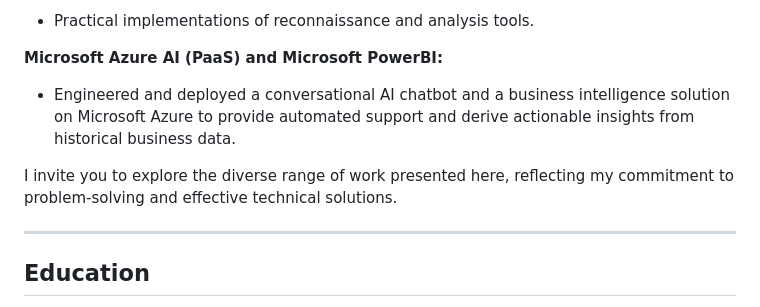
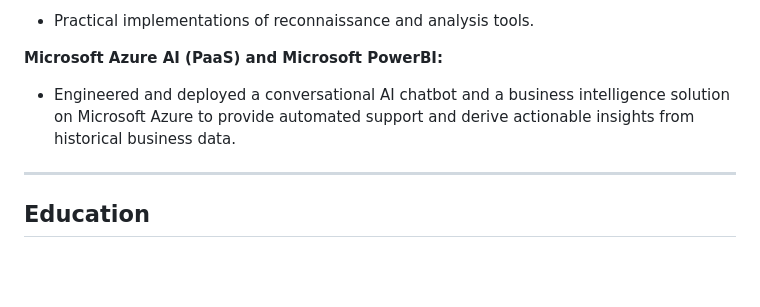
Before and after one commit to jkim05/Technical-Projects, a Markdown page: README.md, the part around the change. Rendered like a GitHub page; blank space fills up the shorter version.

```diff
--- a/README.md
+++ b/README.md
@@ -16,7 +16,6 @@ This repository serves as a comprehensive showcase of my technical proficiency a
 **Microsoft Azure AI (PaaS) and Microsoft PowerBI:**
 - Engineered and deployed a conversational AI chatbot and a business intelligence solution on Microsoft Azure to provide automated support and derive actionable insights from historical business data.
 
-I invite you to explore the diverse range of work presented here, reflecting my commitment to problem-solving and effective technical solutions.
 ___
 
 ## Education
```
